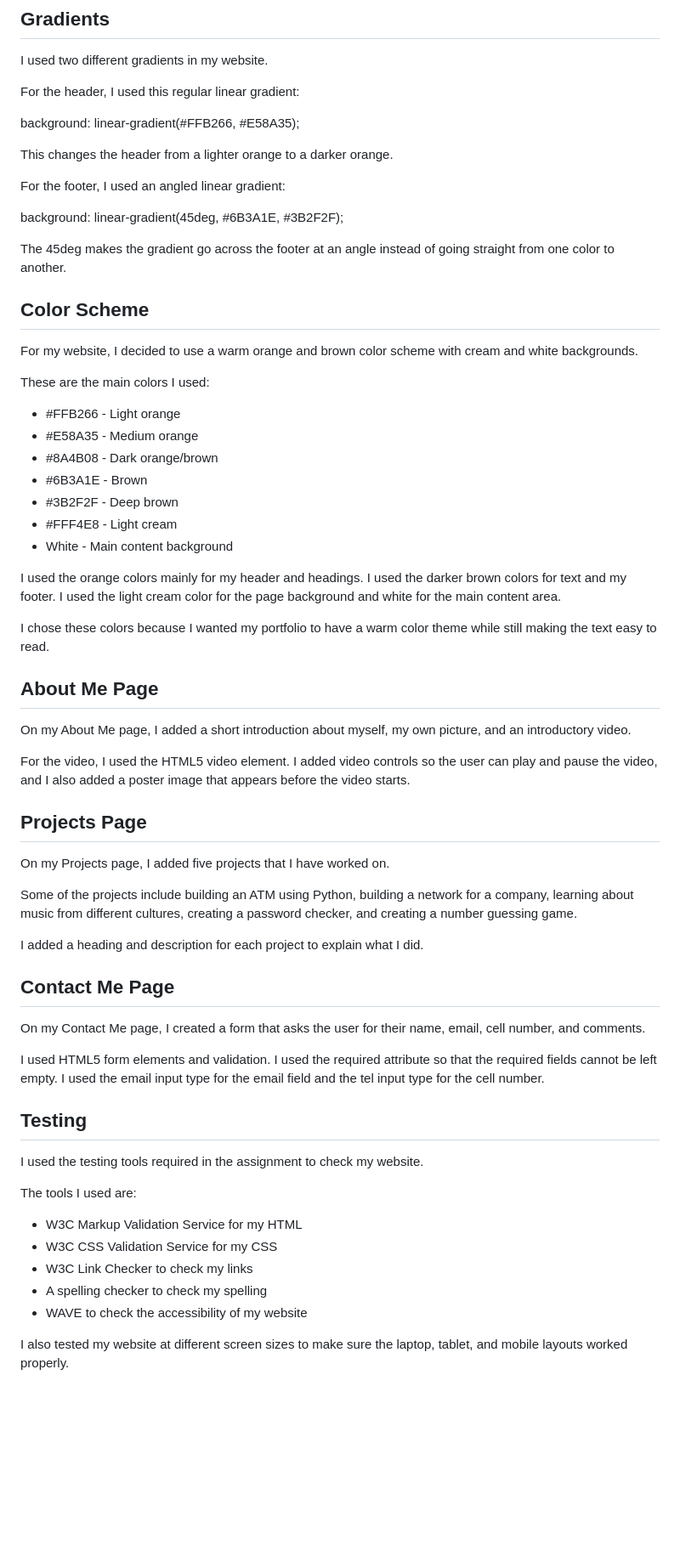
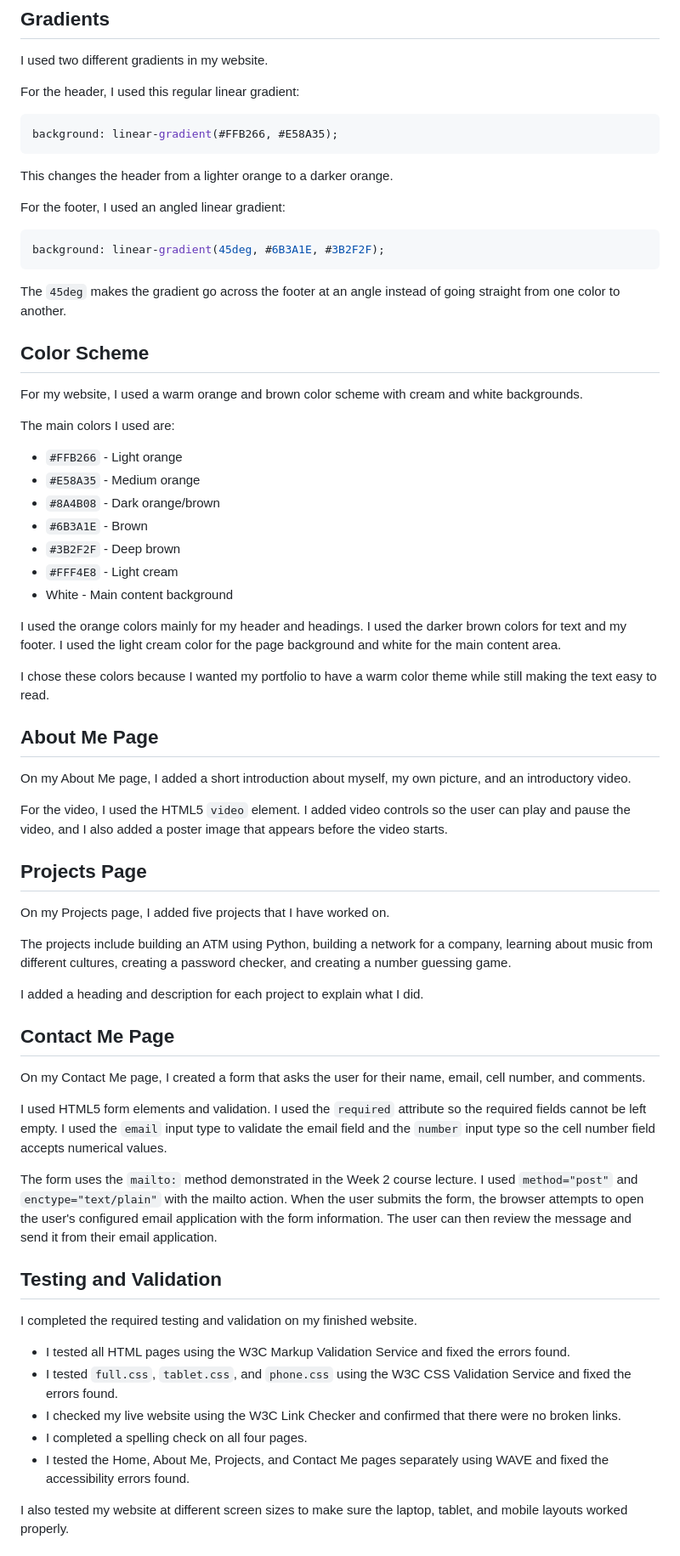
Before and after one commit to josep-hue/Web-and-Script-Assignemnt-1, a Markdown page: README.md, the part around one of its changes. Shown at 85% size. Rendered like a GitHub page; blank space fills up the shorter version.

````diff
--- a/README.md
+++ b/README.md
@@ -46,28 +46,32 @@ I used two different gradients in my website.
 
 For the header, I used this regular linear gradient:
 
+```css
 background: linear-gradient(#FFB266, #E58A35);
+```
 
 This changes the header from a lighter orange to a darker orange.
 
 For the footer, I used an angled linear gradient:
 
+```css
 background: linear-gradient(45deg, #6B3A1E, #3B2F2F);
+```
 
-The 45deg makes the gradient go across the footer at an angle instead of going straight from one color to another.
+The `45deg` makes the gradient go across the footer at an angle instead of going straight from one color to another.
 
 ## Color Scheme
 
-For my website, I decided to use a warm orange and brown color scheme with cream and white backgrounds.
+For my website, I used a warm orange and brown color scheme with cream and white backgrounds.
 
-These are the main colors I used:
+The main colors I used are:
 
-- #FFB266 - Light orange
-- #E58A35 - Medium orange
-- #8A4B08 - Dark orange/brown
-- #6B3A1E - Brown
-- #3B2F2F - Deep brown
-- #FFF4E8 - Light cream
+- `#FFB266` - Light orange
+- `#E58A35` - Medium orange
+- `#8A4B08` - Dark orange/brown
+- `#6B3A1E` - Brown
+- `#3B2F2F` - Deep brown
+- `#FFF4E8` - Light cream
 - White - Main content background
 
 I used the orange colors mainly for my header and headings. I used the darker brown colors for text and my footer. I used the light cream color for the page background and white for the main content area.
@@ -78,13 +82,13 @@ I chose these colors because I wanted my portfolio to have a warm color theme wh
 
 On my About Me page, I added a short introduction about myself, my own picture, and an introductory video.
 
-For the video, I used the HTML5 video element. I added video controls so the user can play and pause the video, and I also added a poster image that appears before the video starts.
+For the video, I used the HTML5 `video` element. I added video controls so the user can play and pause the video, and I also added a poster image that appears before the video starts.
 
 ## Projects Page
 
 On my Projects page, I added five projects that I have worked on.
 
-Some of the projects include building an ATM using Python, building a network for a company, learning about music from different cultures, creating a password checker, and creating a number guessing game.
+The projects include building an ATM using Python, building a network for a company, learning about music from different cultures, creating a password checker, and creating a number guessing game.
 
 I added a heading and description for each project to explain what I did.
 
@@ -92,19 +96,19 @@ I added a heading and description for each project to explain what I did.
 
 On my Contact Me page, I created a form that asks the user for their name, email, cell number, and comments.
 
-I used HTML5 form elements and validation. I used the required attribute so that the required fields cannot be left empty. I used the email input type for the email field and the tel input type for the cell number.
+I used HTML5 form elements and validation. I used the `required` attribute so the required fields cannot be left empty. I used the `email` input type to validate the email field and the `number` input type so the cell number field accepts numerical values.
 
-## Testing
+The form uses the `mailto:` method demonstrated in the Week 2 course lecture. I used `method="post"` and `enctype="text/plain"` with the mailto action. When the user submits the form, the browser attempts to open the user's configured email application with the form information. The user can then review the message and send it from their email application.
 
-I used the testing tools required in the assignment to check my website.
+## Testing and Validation
 
-The tools I used are:
+I completed the required testing and validation on my finished website.
 
-- W3C Markup Validation Service for my HTML
-- W3C CSS Validation Service for my CSS
-- W3C Link Checker to check my links
-- A spelling checker to check my spelling
-- WAVE to check the accessibility of my website
+- I tested all HTML pages using the W3C Markup Validation Service and fixed the errors found.
+- I tested `full.css`, `tablet.css`, and `phone.css` using the W3C CSS Validation Service and fixed the errors found.
+- I checked my live website using the W3C Link Checker and confirmed that there were no broken links.
+- I completed a spelling check on all four pages.
+- I tested the Home, About Me, Projects, and Contact Me pages separately using WAVE and fixed the accessibility errors found.
 
 I also tested my website at different screen sizes to make sure the laptop, tablet, and mobile layouts worked properly.
 
````
Also changed, not shown: other parts of README.md (+19 -15 lines).
